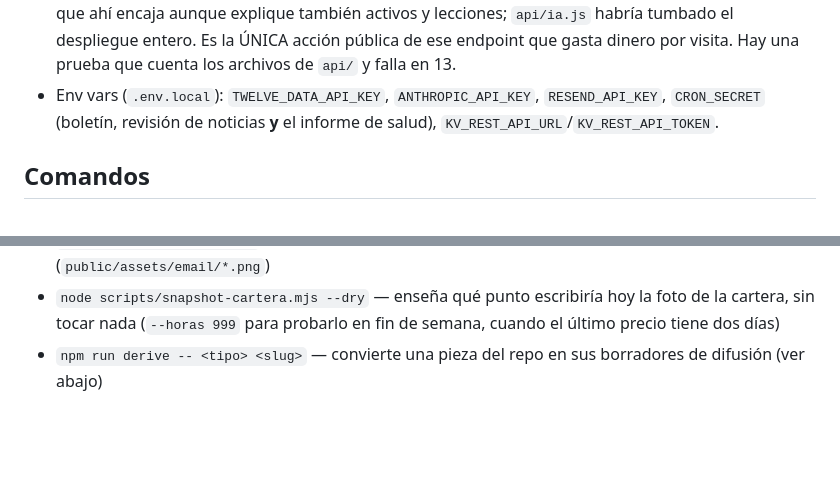
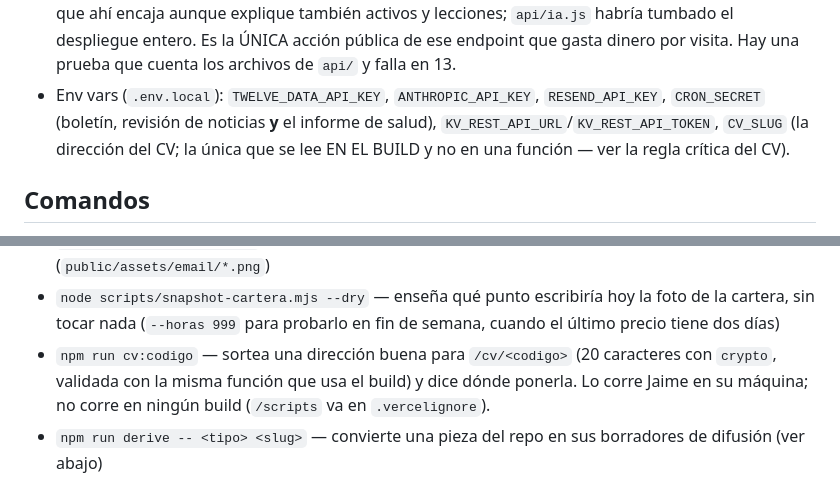
Before and after one commit to Jaime-pixel817/smart-finance, a Markdown page: CLAUDE.md, 2 parts joined by grey strips. GitHub-like rendering; blank space fills up the shorter version.

Commit message:
CLAUDE.md no sabia que el CV existe: `grep -c -i "CV_SLUG" CLAUDE.md` daba 0
Toda la disciplina del apartado vivia en comentarios de codigo, que es donde no
mira nadie que vaya a desplegar. Ahora hay una vinieta en Reglas criticas —junto
a la de "push a main despliega a produccion", que es cuando muerde— con: que es
/cv, que la direccion ES la credencial y `CV_SLUG` nunca se commitea porque el
repositorio es publico, que `.env.local` alimenta el build (y que en cuanto este
ahi los builds locales dejan de emitir la vista previa que mide Lighthouse), que
hay que ponerla en Vercel ANTES de desplegar y marcada en Production Y en
Preview porque las variables son por entorno, y el fallo seguro que se acaba de
programar: sin la variable en un build de Vercel, cero paginas de CV.

Ademas `CV_SLUG` entra en la lista de env vars del Stack —dicho que es la unica
que se lee EN EL BUILD y no en una funcion— y `npm run cv:codigo` en Comandos.

```diff
--- a/CLAUDE.md
+++ b/CLAUDE.md
@@ -60,7 +61,7 @@ Sitio de educación financiera para jóvenes de prepa y universidad, bilingüe E
 - **La línea de Jaime** (`api/_lib/nota.js`): el hueco fijo del correo donde habla una persona. Se escribe con `POST /api/newsletter-log {accion:'nota', texto, textoEn}` y el `CRON_SECRET`. Si está vacía el correo no cambia de forma; **caduca a los 7 días** para que no salga como "esta semana" algo de hace dos meses; si solo hay español, el correo en inglés sale sin ese bloque (no se traduce: es lo único que firma una persona).
 - **Cada número tiene página**: `/newsletter/<fecha>` y `/es/boletin/<fecha>`, generadas en el build desde `src/data/newsletter/*.json` (`npm run newsletter:sync` las baja de Redis), más el índice `/newsletter` y `/es/boletin`. El envío archiva el número ANTES de mandar nada (`api/_lib/archivo.js`); entre eso y el commit, la reescritura de `vercel.json` manda `/newsletter/<fecha>` a `/newsletter-read`, que lo pinta desde `/api/newsletter-chart?issue=<fecha>` — el "ver en el navegador" del correo nunca es un 404. El HTML lo escribe un solo módulo (`src/scripts/newsletter-shared.ts`) para el build y para el navegador, con estilos globales en `src/styles/newsletter.css` (mismo motivo que `news.css`). **Se archiva el CONTENIDO, no el HTML del correo**: la página se pinta como página y su gráfica es un SVG desde la serie guardada, porque el PNG del correo caduca a los 30 días en Redis.
 - **Ni una función más en `api/`**: la versión web y la nota entraron como ACCIONES de endpoints que ya existían (`?issue=` y `?issues=1` en `newsletter-chart`, `POST {accion:'nota'}` en `newsletter-log`), y **el explicador entró igual: `GET /api/news?accion=explicar`**. `api/news.js` era ya el router de todo el texto generado del sitio (es donde vive la llamada a Anthropic y el flujo borrador → aprobación), así que ahí encaja aunque explique también activos y lecciones; `api/ia.js` habría tumbado el despliegue entero. Es la ÚNICA acción pública de ese endpoint que gasta dinero por visita. Hay una prueba que cuenta los archivos de `api/` y falla en 13.
-- Env vars (`.env.local`): `TWELVE_DATA_API_KEY`, `ANTHROPIC_API_KEY`, `RESEND_API_KEY`, `CRON_SECRET` (boletín, revisión de noticias **y** el informe de salud), `KV_REST_API_URL`/`KV_REST_API_TOKEN`.
+- Env vars (`.env.local`): `TWELVE_DATA_API_KEY`, `ANTHROPIC_API_KEY`, `RESEND_API_KEY`, `CRON_SECRET` (boletín, revisión de noticias **y** el informe de salud), `KV_REST_API_URL`/`KV_REST_API_TOKEN`, `CV_SLUG` (la dirección del CV; la única que se lee EN EL BUILD y no en una función — ver la regla crítica del CV).
 
 ## Comandos
 
@@ -78,6 +79,7 @@ Sitio de educación financiera para jóvenes de prepa y universidad, bilingüe E
 - `npm run newsletter:sync` — baja los números enviados a `src/data/newsletter/*.json`, que es de donde salen `/newsletter/<fecha>` y `/es/boletin/<fecha>` (después: commit y push). No necesita secreto: un número enviado ya es público.
 - `npm run build:email-icons` — regenera los íconos de las secciones del correo (`public/assets/email/*.png`)
 - `node scripts/snapshot-cartera.mjs --dry` — enseña qué punto escribiría hoy la foto de la cartera, sin tocar nada (`--horas 999` para probarlo en fin de semana, cuando el último precio tiene dos días)
+- `npm run cv:codigo` — sortea una dirección buena para `/cv/<codigo>` (20 caracteres con `crypto`, validada con la misma función que usa el build) y dice dónde ponerla. Lo corre Jaime en su máquina; no corre en ningún build (`/scripts` va en `.vercelignore`).
 - `npm run derive -- <tipo> <slug>` — convierte una pieza del repo en sus borradores de difusión (ver abajo)
 
 ## Publicar una noticia (lo hace Jaime, todos los días)
```
Also changed, not shown: other parts of CLAUDE.md (+1 -0 lines).
